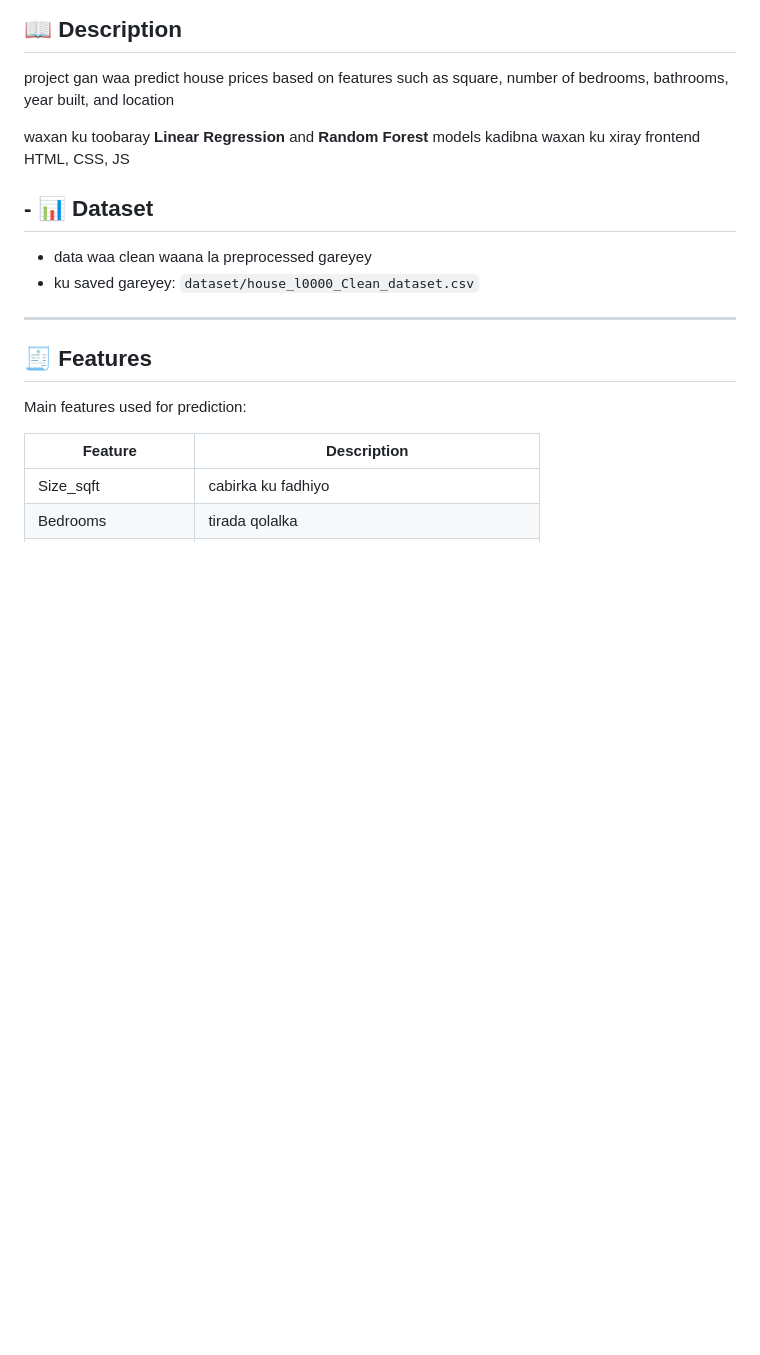
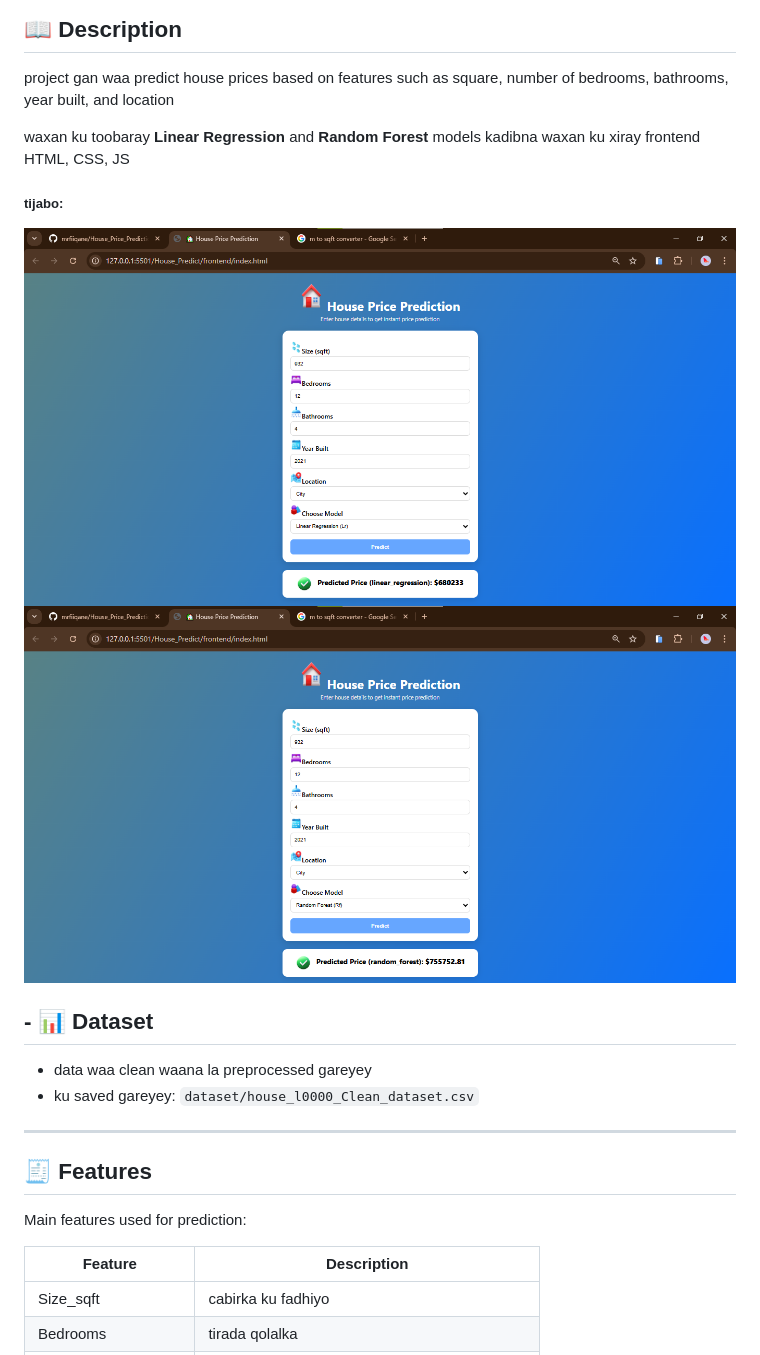
Before and after one commit to mrfiiqane/House_Price_Prediction, a Markdown page: Readme.md, the part around the change. Rendered like a GitHub page; pictures changed too: LR.png (added), RF.png (added); blank space fills up the shorter version.

Commit message:
sawiro

```diff
--- a/Readme.md
+++ b/Readme.md
@@ -9,6 +9,13 @@
 project gan waa predict house prices based on features such as square, number of bedrooms, bathrooms, year built, and location
 
 waxan ku toobaray **Linear Regression** and **Random Forest** models kadibna waxan ku xiray frontend HTML, CSS, JS
+
+
+##### tijabo:
+
+![alt text](LR.png) ![alt text](RF.png)
+
+
 
 ## - 📊 Dataset
 
```
